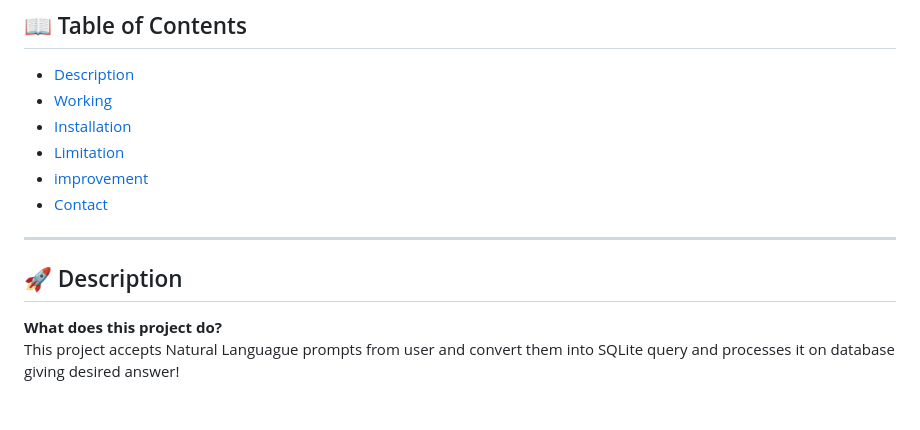
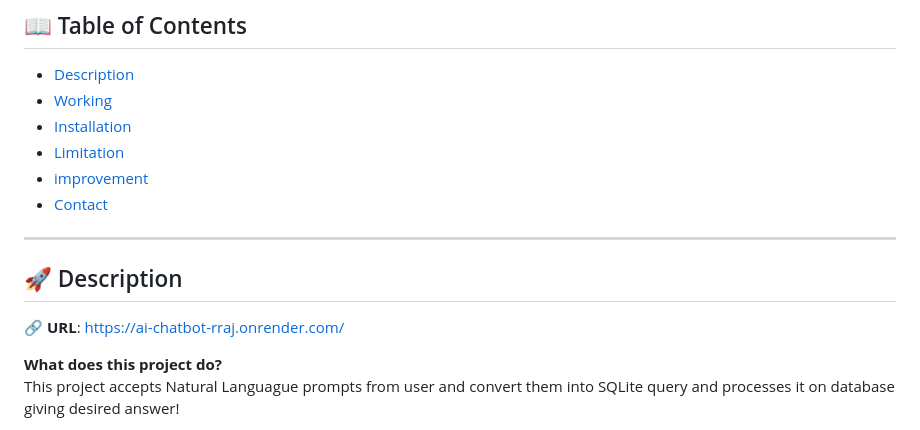
Before and after one commit to jeet-Suthar/AI-Chatbot, a Markdown page: readme.md, the part around one of its changes. Rendered like a GitHub page; blank space fills up the shorter version.

```diff
--- a/readme.md
+++ b/readme.md
@@ -19,6 +19,9 @@ Powered by **DeepSeek** and **Gemini API**
 ---
 
 ## 🚀 Description
+
+🔗 **URL**: https://ai-chatbot-rraj.onrender.com/
+
 **What does this project do?**
 This project accepts Natural Languague prompts from user and convert them into SQLite query and processes it on database giving desired answer!
 
```
Also changed, not shown: other parts of readme.md (+1 -1 lines).
